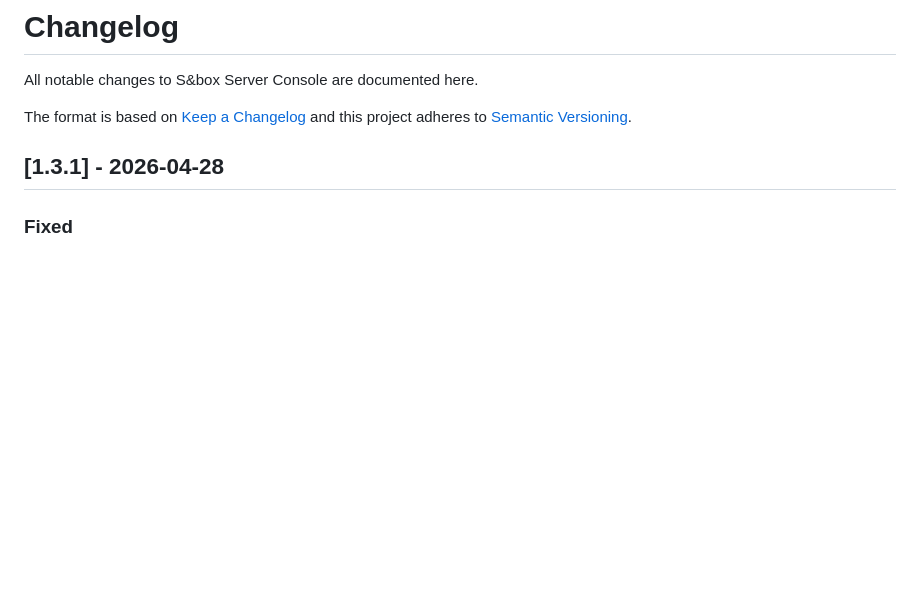
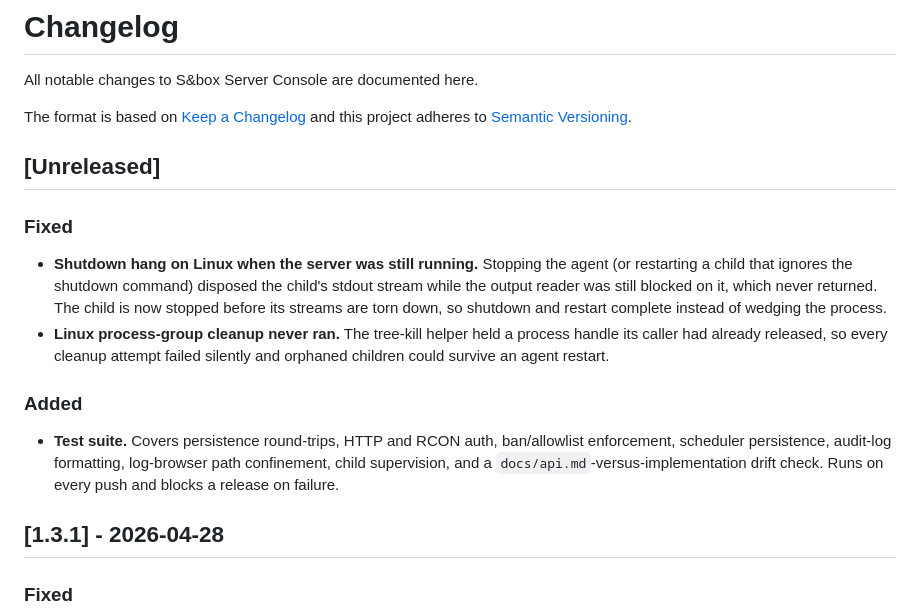
Before and after one commit to humangenome/SboxServerConsole, a Markdown page: CHANGELOG.md, the part around the change. Rendered like a GitHub page; blank space fills up the shorter version.

Commit message:
Changelog for the supervision fixes and the test suite

```diff
--- a/CHANGELOG.md
+++ b/CHANGELOG.md
@@ -3,6 +3,17 @@
 All notable changes to S&box Server Console are documented here.
 
 The format is based on [Keep a Changelog](https://keepachangelog.com/en/1.1.0/) and this project adheres to [Semantic Versioning](https://semver.org/spec/v2.0.0.html).
+
+## [Unreleased]
+
+### Fixed
+
+- **Shutdown hang on Linux when the server was still running.** Stopping the agent (or restarting a child that ignores the shutdown command) disposed the child's stdout stream while the output reader was still blocked on it, which never returned. The child is now stopped before its streams are torn down, so shutdown and restart complete instead of wedging the process.
+- **Linux process-group cleanup never ran.** The tree-kill helper held a process handle its caller had already released, so every cleanup attempt failed silently and orphaned children could survive an agent restart.
+
+### Added
+
+- **Test suite.** Covers persistence round-trips, HTTP and RCON auth, ban/allowlist enforcement, scheduler persistence, audit-log formatting, log-browser path confinement, child supervision, and a `docs/api.md`-versus-implementation drift check. Runs on every push and blocks a release on failure.
 
 ## [1.3.1] - 2026-04-28
 
```
